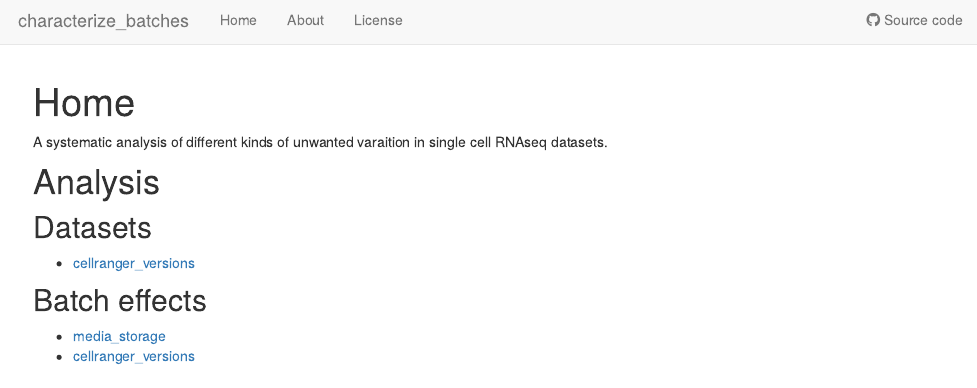
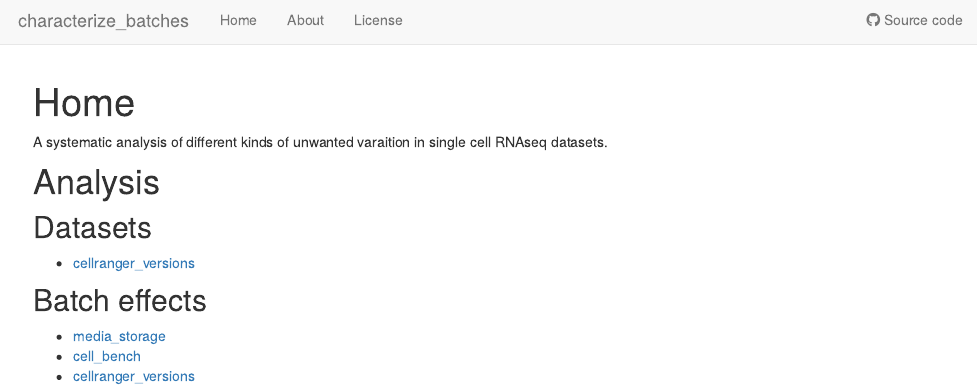
Before and after one commit to almutlue/characterize_batches, an R Markdown document (analysis/index.Rmd): the page in a window 1100 px wide, from its top. Rendered offline with R 4.5, knitr and Pandoc, with nearby package versions; drawn as R Markdown's standard HTML page in place of the format the file asks for.

Commit message:
add cellbench

```diff
--- a/analysis/index.Rmd
+++ b/analysis/index.Rmd
@@ -19,4 +19,5 @@ A systematic analysis of different kinds of unwanted varaition in single cell RN
 ## Batch effects
 
 + [media_storage](pbmc_media_storage.html)
++ [cell_bench](cellbench_seq_protocols.html)
 + [cellranger_versions](cellranger_versions.html)
```
